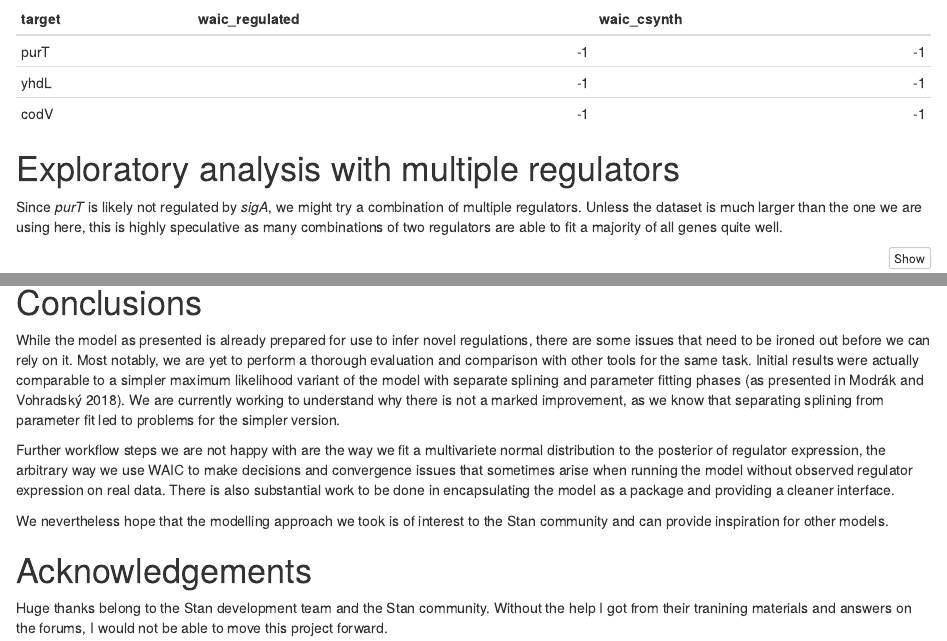
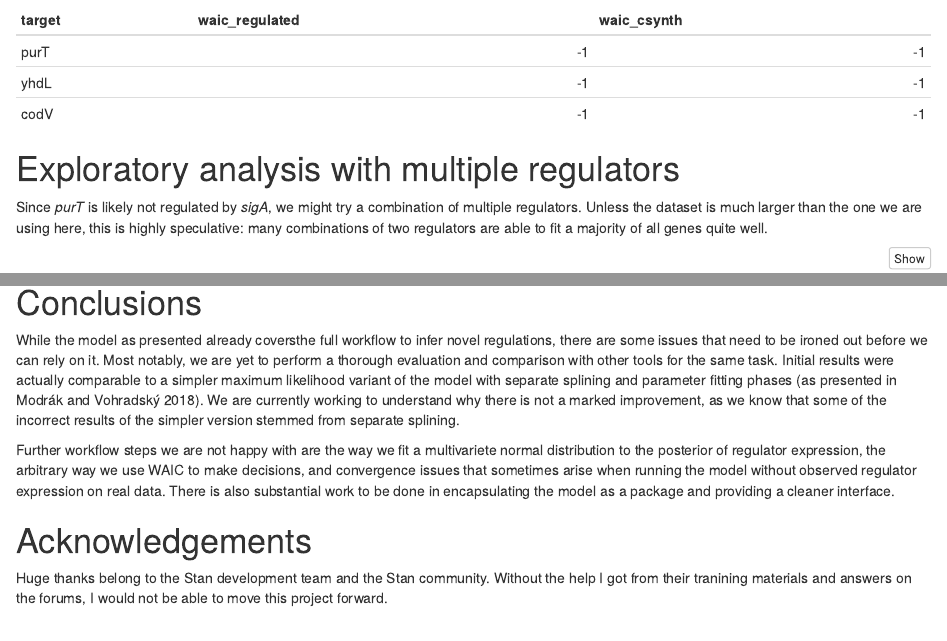
Before and after one commit to cas-bioinf/genexpi-stan, an R Markdown document (Rmd/stancon.Rmd): the page in a window 1100 px wide, from 9560 px down before the commit and from 9580 px down after it, so that both start at the same text, and a second part further down, joined at a grey line. Rendered offline with R 4.5, knitr and Pandoc, with nearby package versions; some code elsewhere in the file could not run offline; common packages that the code uses without loading them are loaded.

Commit message:
StanCon submission as submitted

````diff
--- a/Rmd/stancon.Rmd
+++ b/Rmd/stancon.Rmd
@@ -615,7 +615,7 @@ regulated_table  %>% kable()
 
 # Exploratory analysis with multiple regulators
 
-Since *purT* is likely not regulated by *sigA*, we might try a combination of multiple regulators. Unless the dataset is much larger than the one we are using here, this is highly speculative as many combinations of two regulators are able to fit a majority of all genes quite well.
+Since *purT* is likely not regulated by *sigA*, we might try a combination of multiple regulators. Unless the dataset is much larger than the one we are using here, this is highly speculative: many combinations of two regulators are able to fit a majority of all genes quite well.
 
 ```{r, cache=TRUE}
 regulators = c("sigA", "sigB")
@@ -647,12 +647,12 @@ regulated_table %>% filter(target == "purT") %>% mutate(waic_two_reg = get_waic_
 
 # Conclusions
 
-While the model as presented is already prepared for use to infer novel regulations, there are some issues that need to be ironed out before we can rely on it. Most notably, we are yet to perform a thorough evaluation and comparison with other tools for the same task. Initial results were actually comparable to a simpler maximum likelihood variant of the model with separate splining and parameter fitting phases [as presented in @Modrak2018]. We are currently working to understand why there is not a marked improvement, as we know that separating splining from parameter fit led to problems for the simpler version.
+While the model as presented already coversthe full workflow to infer novel regulations, there are some issues that need to be ironed out before we can rely on it. Most notably, we are yet to perform a thorough evaluation and comparison with other tools for the same task. Initial results were actually comparable to a simpler maximum likelihood variant of the model with separate splining and parameter fitting phases [as presented in @Modrak2018]. We are currently working to understand why there is not a marked improvement, as we know that some of the incorrect results of the simpler version stemmed from separate splining.
 
-Further workflow steps we are not happy with are the way we fit a multivariete normal distribution to the posterior of regulator expression, the arbitrary way we use WAIC to make decisions and convergence issues that sometimes arise when running the model without observed regulator expression on real data.
+Further workflow steps we are not happy with are the way we fit a multivariete normal distribution to the posterior of regulator expression, the arbitrary way we use WAIC to make decisions, and convergence issues that sometimes arise when running the model without observed regulator expression on real data.
 There is also substantial work to be done in encapsulating the model as a package and providing a cleaner interface.
 
-We nevertheless hope that the modelling approach we took is of interest to the Stan community and can provide inspiration for other models.
+
 
 # Acknowledgements
 
````
Also changed, not shown: R/plots.R (+1 -1 lines), Rmd/stancon.html (added), Rmd/stancon.Rmd (2 more changed lines).
